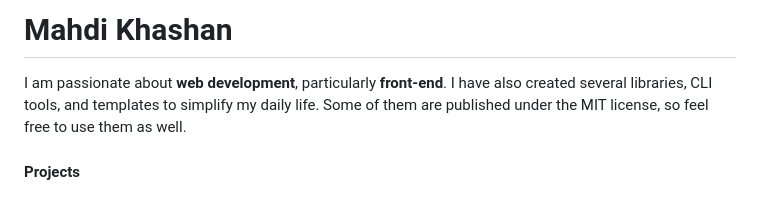
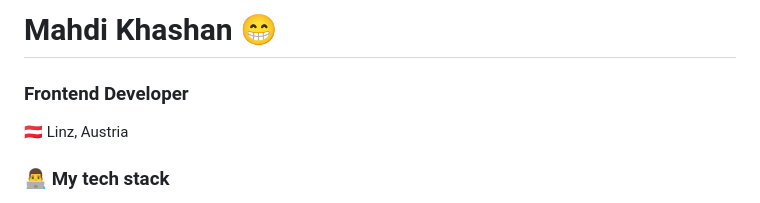
Before and after one commit to mahdikhashan/mahdikhashan, a Markdown page: README.md, the part around the change printed below. Drawn GitHub-style.

```diff
--- a/README.md
+++ b/README.md
@@ -1,6 +1,7 @@
-<h1 align="left">Mahdi Khashan</h1>
+<h1 align="left">Mahdi Khashan 😁</h1>
 
-I am passionate about **web development**, particularly **front-end**. I have also created several libraries, CLI tools, and templates to simplify my daily life. Some of them are published under the MIT license, so feel free to use them as well.
+### Frontend Developer
+🇦🇹 Linz, Austria
 
-#### Projects
+### 👨‍💻️ My tech stack
 
```
Also changed, not shown: other parts of README.md (+40 -4 lines).
